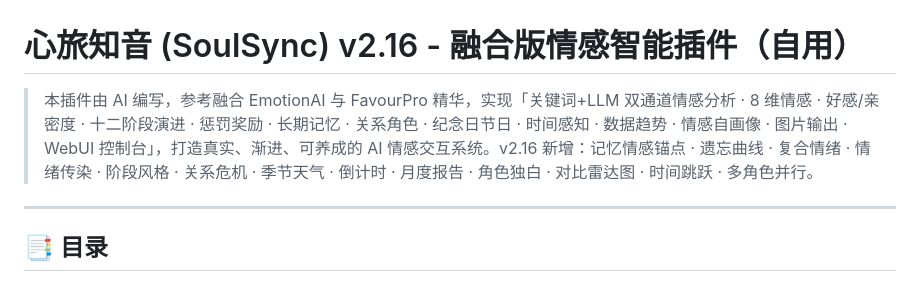
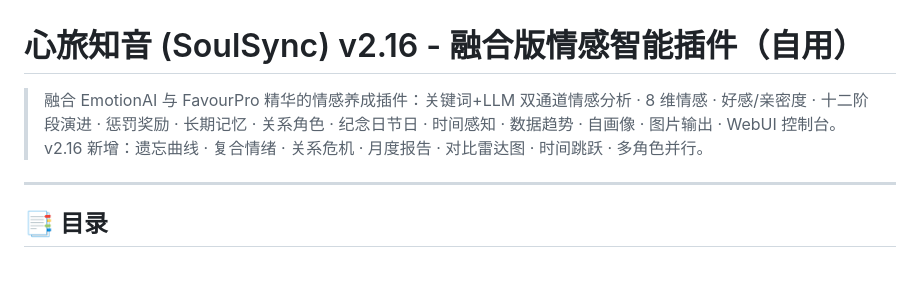
Before and after one commit to yahajiang/astrbot_plugin_soulsync, a Markdown page: README.md, the part around the change. GitHub-like rendering.

```diff
--- a/README.md
+++ b/README.md
@@ -1,6 +1,6 @@
 # 心旅知音 (SoulSync) v2.16 - 融合版情感智能插件（自用）
 
-> 本插件由 AI 编写，参考融合 EmotionAI 与 FavourPro 精华，实现「关键词+LLM 双通道情感分析 · 8 维情感 · 好感/亲密度 · 十二阶段演进 · 惩罚奖励 · 长期记忆 · 关系角色 · 纪念日节日 · 时间感知 · 数据趋势 · 情感自画像 · 图片输出 · WebUI 控制台」，打造真实、渐进、可养成的 AI 情感交互系统。v2.16 新增：记忆情感锚点 · 遗忘曲线 · 复合情绪 · 情绪传染 · 阶段风格 · 关系危机 · 季节天气 · 倒计时 · 月度报告 · 角色独白 · 对比雷达图 · 时间跳跃 · 多角色并行。
+> 融合 EmotionAI 与 FavourPro 精华的情感养成插件：关键词+LLM 双通道情感分析 · 8 维情感 · 好感/亲密度 · 十二阶段演进 · 惩罚奖励 · 长期记忆 · 关系角色 · 纪念日节日 · 时间感知 · 数据趋势 · 自画像 · 图片输出 · WebUI 控制台。v2.16 新增：遗忘曲线 · 复合情绪 · 关系危机 · 月度报告 · 对比雷达图 · 时间跳跃 · 多角色并行。
 
 ---
 
```
Also changed, not shown: changelog.md (+5 -0 lines).
